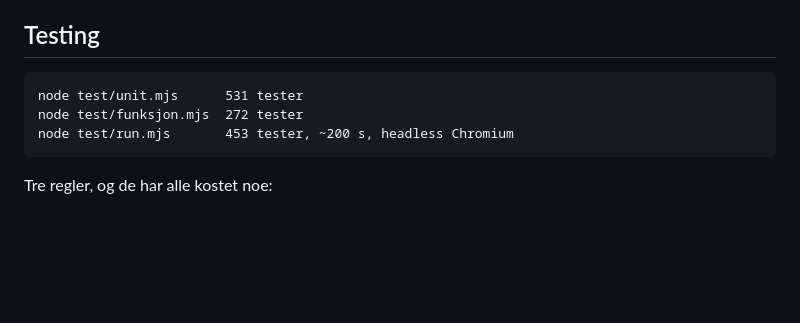
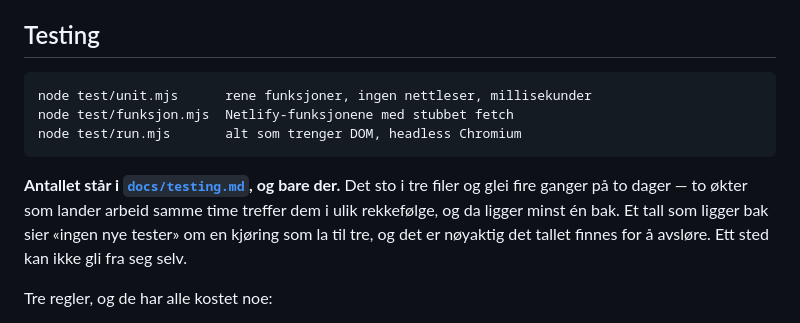
Before and after one commit to runevangen/sb, a Markdown page: CLAUDE.md, the part around the change. GitHub-like rendering; blank space fills up the shorter version.

```diff
--- a/CLAUDE.md
+++ b/CLAUDE.md
@@ -126,9 +126,16 @@ tjenesten uenige om en regel, får leseren en feilmelding som ikke stemmer.
 
 ## Testing
 
-    node test/unit.mjs      531 tester
-    node test/funksjon.mjs  272 tester
-    node test/run.mjs       453 tester, ~200 s, headless Chromium
+    node test/unit.mjs      rene funksjoner, ingen nettleser, millisekunder
+    node test/funksjon.mjs  Netlify-funksjonene med stubbet fetch
+    node test/run.mjs       alt som trenger DOM, headless Chromium
+
+**Antallet står i [`docs/testing.md`](docs/testing.md), og bare der.** Det
+sto i tre filer og glei fire ganger på to dager — to økter som lander
+arbeid samme time treffer dem i ulik rekkefølge, og da ligger minst én
+bak. Et tall som ligger bak sier «ingen nye tester» om en kjøring som la
+til tre, og det er nøyaktig det tallet finnes for å avsløre. Ett sted kan
+ikke gli fra seg selv.
 
 Tre regler, og de har alle kostet noe:
 
```
Also changed, not shown: README.md (+8 -4 lines), docs/testing.md (+7 -3 lines).
